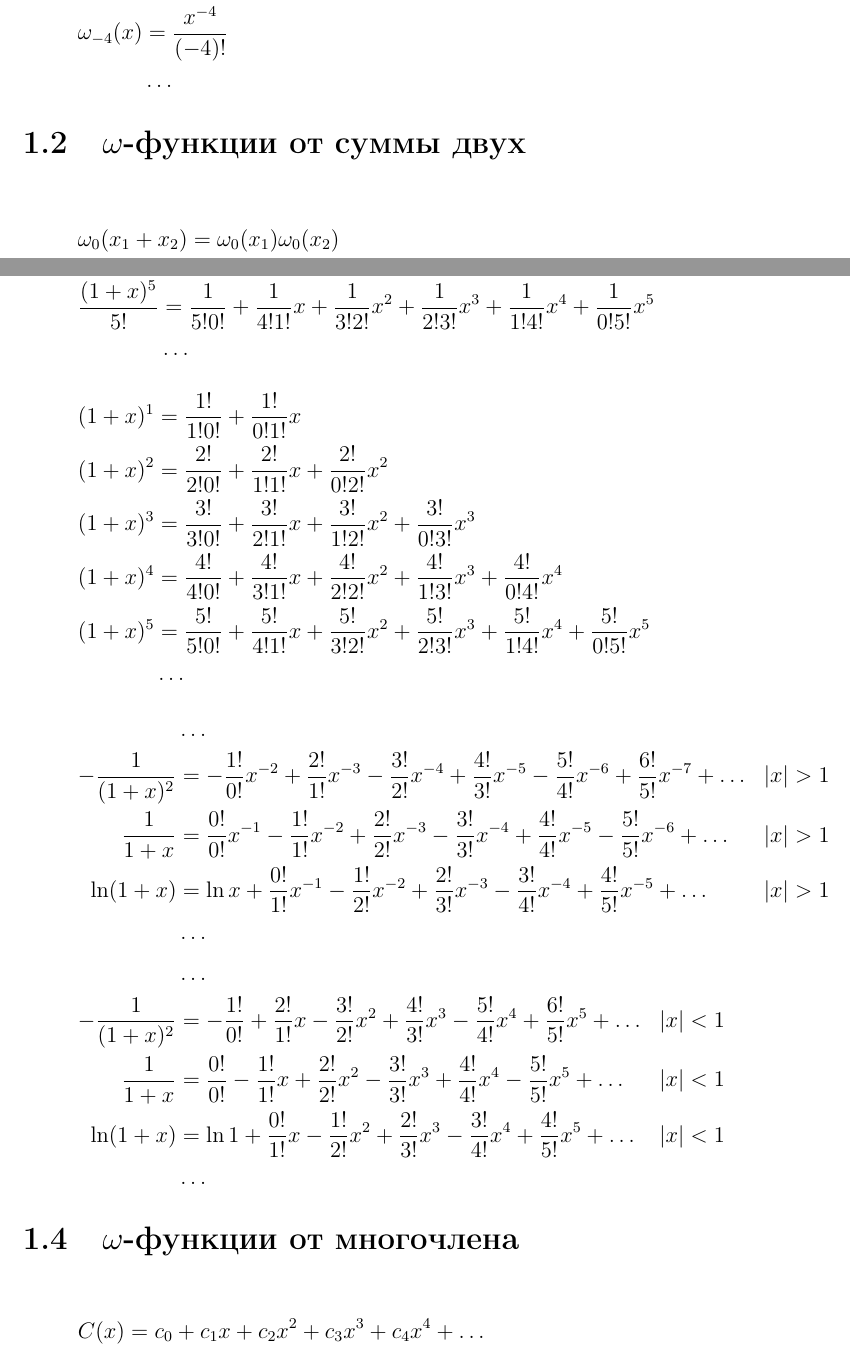
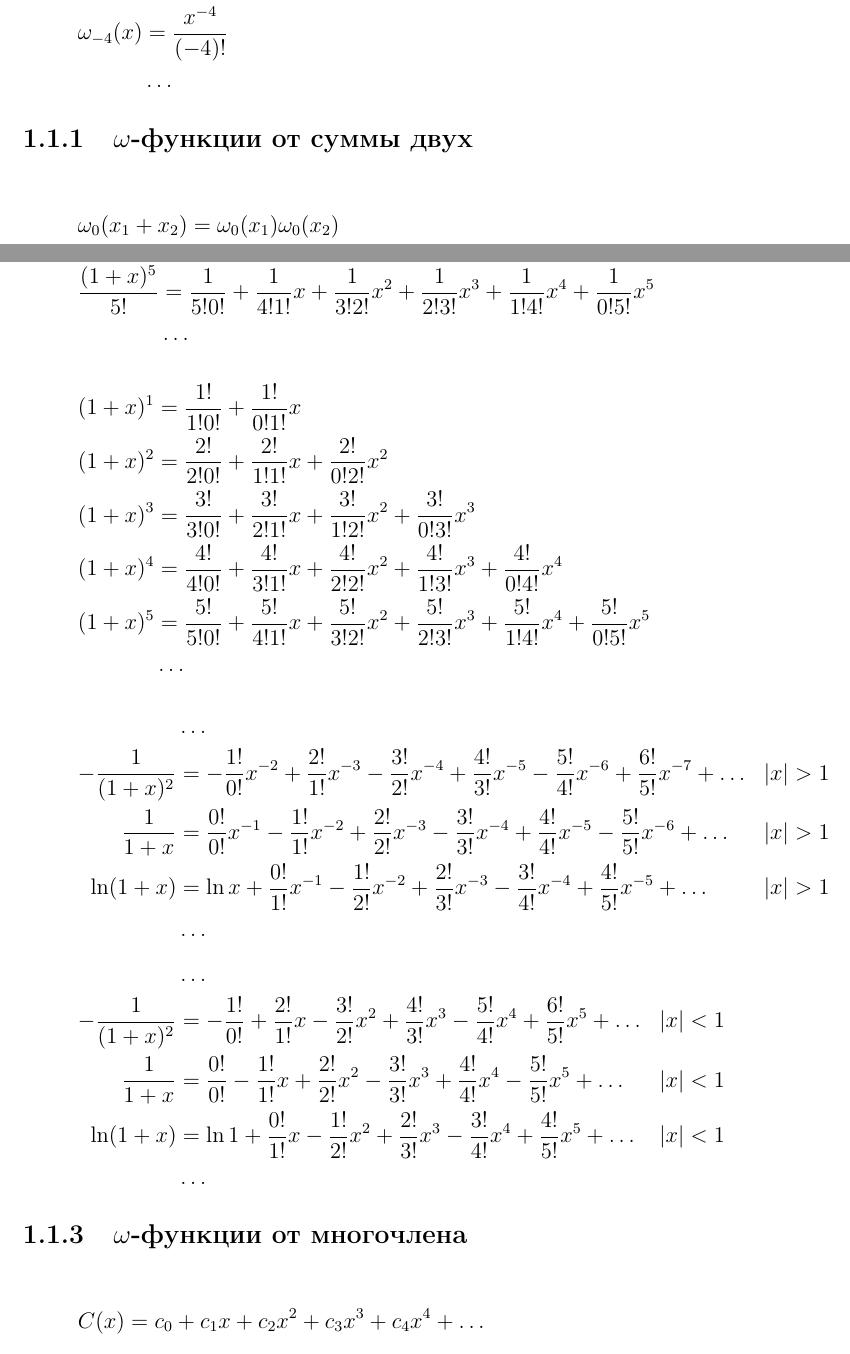
Before and after one commit to sincotsec/Collection, a LaTeX thesis (Collection.tex, which reads Partitions/OmegaBinomial.tex, Partitions/OmegaPolynom.tex): two parts of pages 2 and 4 of 21, joined at a grey line, cut so that both start at the same text. Compiled offline with pdfLaTeX.

Commit message:
Разделы понижены

```diff
--- a/Partitions/OmegaBinomial.tex
+++ b/Partitions/OmegaBinomial.tex
@@ -1,6 +1,6 @@
 % !TeX root = ../Collection.tex
 
-\section{$\omega$-функции от суммы двух}
+\subsection{$\omega$-функции от суммы двух}
 
 \begin{equation*}\begin{aligned}
 \omega_{0}(x_1 + x_2) &=
--- a/Partitions/OmegaPolynom.tex
+++ b/Partitions/OmegaPolynom.tex
@@ -1,6 +1,6 @@
 % !TeX root = ../Collection.tex
 
-\section{$\omega$-функции от многочлена}
+\subsection{$\omega$-функции от многочлена}
 
 \begin{equation*}
 C(x) = c_0 + c_1 x + c_2 x^2 + c_3 x^3 + c_4 x^4 + \ldots \\
```
Also changed, not shown: Partitions/OnePlusX.tex (+1 -1 lines), Partitions/OmegaPolynom.tex (2 more changed lines).
